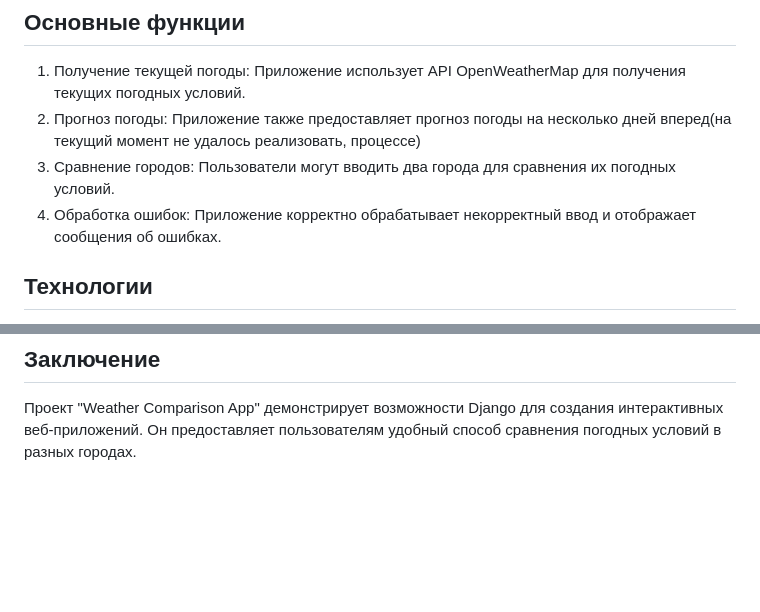
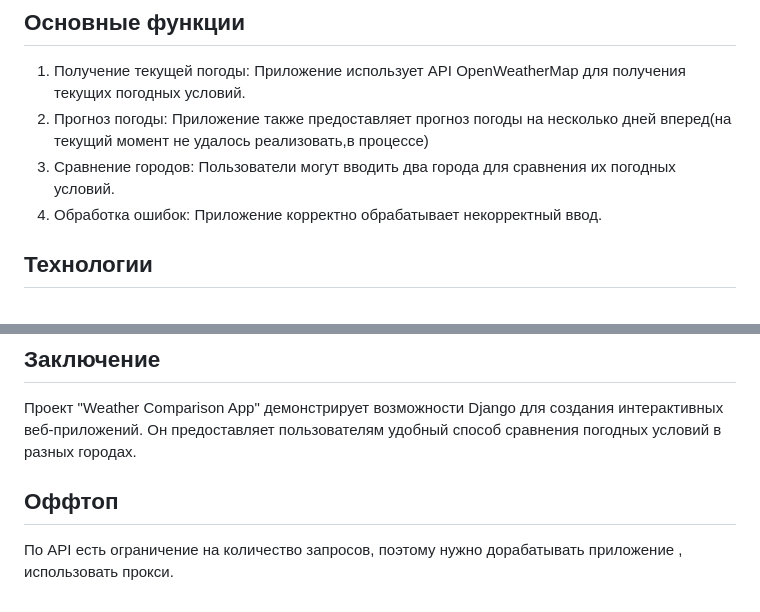
Before and after one commit to dfefelov777/WeatherAppCompare_1.0, a Markdown page: README.md, 2 parts joined by grey strips. Drawn GitHub-style; blank space fills up the shorter version.

```diff
--- a/README.md
+++ b/README.md
@@ -10,9 +10,9 @@ Weather Comparison App - это веб-приложение, разработа
 
 ## Основные функции
 1. Получение текущей погоды: Приложение использует API OpenWeatherMap для получения текущих погодных условий.
-2. Прогноз погоды: Приложение также предоставляет прогноз погоды на несколько дней вперед(на текущий момент не удалось реализовать, процессе)
+2. Прогноз погоды: Приложение также предоставляет прогноз погоды на несколько дней вперед(на текущий момент не удалось реализовать,в процессе)
 3. Сравнение городов: Пользователи могут вводить два города для сравнения их погодных условий.
-4. Обработка ошибок: Приложение корректно обрабатывает некорректный ввод и отображает сообщения об ошибках.
+4. Обработка ошибок: Приложение корректно обрабатывает некорректный ввод.
 
 ## Технологии
 - Django: Основной фреймворк для разработки веб-приложения.
@@ -47,3 +47,5 @@ Weather Comparison App - это веб-приложение, разработа
 
 ## Заключение
 Проект "Weather Comparison App" демонстрирует возможности Django для создания интерактивных веб-приложений. Он предоставляет пользователям удобный способ сравнения погодных условий в разных городах.
+## Оффтоп
+По API  есть ограничение на количество запросов, поэтому нужно дорабатывать приложение , использовать прокси.
```
